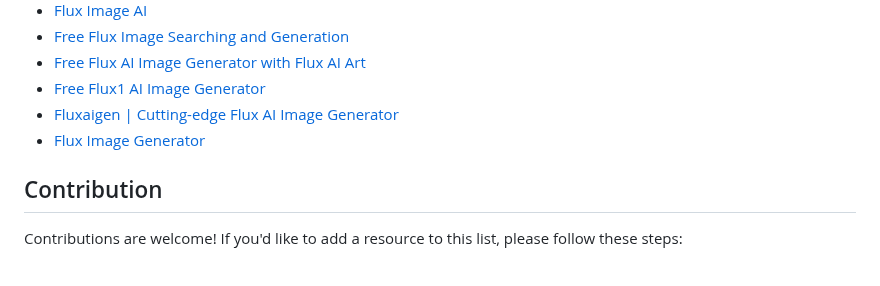
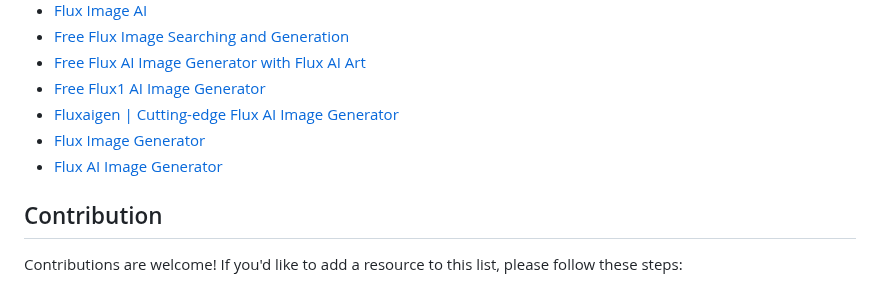
Before and after one commit to AINativeLab/awesome-flux-ai, a Markdown page: README.md, the part around the change. GitHub-like rendering.

Commit message:
add https://flux-ai.top/ (#15)

```diff
--- a/README.md
+++ b/README.md
@@ -85,6 +85,7 @@ A curated list of awesome resources, tools, libraries, and applications related
 - [Free Flux1 AI Image Generator](https://flux1.art/)
 - [Fluxaigen | Cutting-edge Flux AI Image Generator](https://fluxaigen.com/)
 - [Flux Image Generator](https://fluximagegenerator.co/)
+- [Flux AI Image Generator](https://flux-ai.top/)
 
 ## Contribution
 
```
